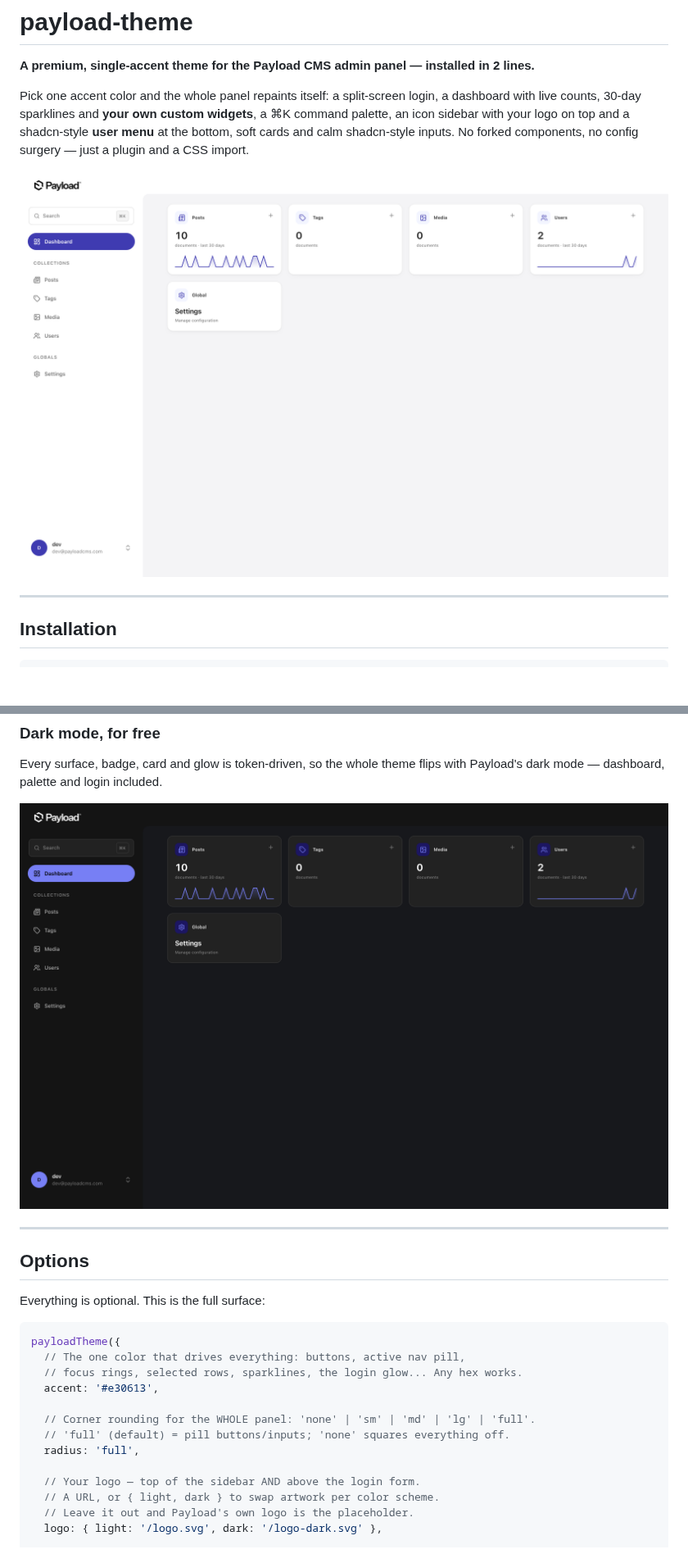
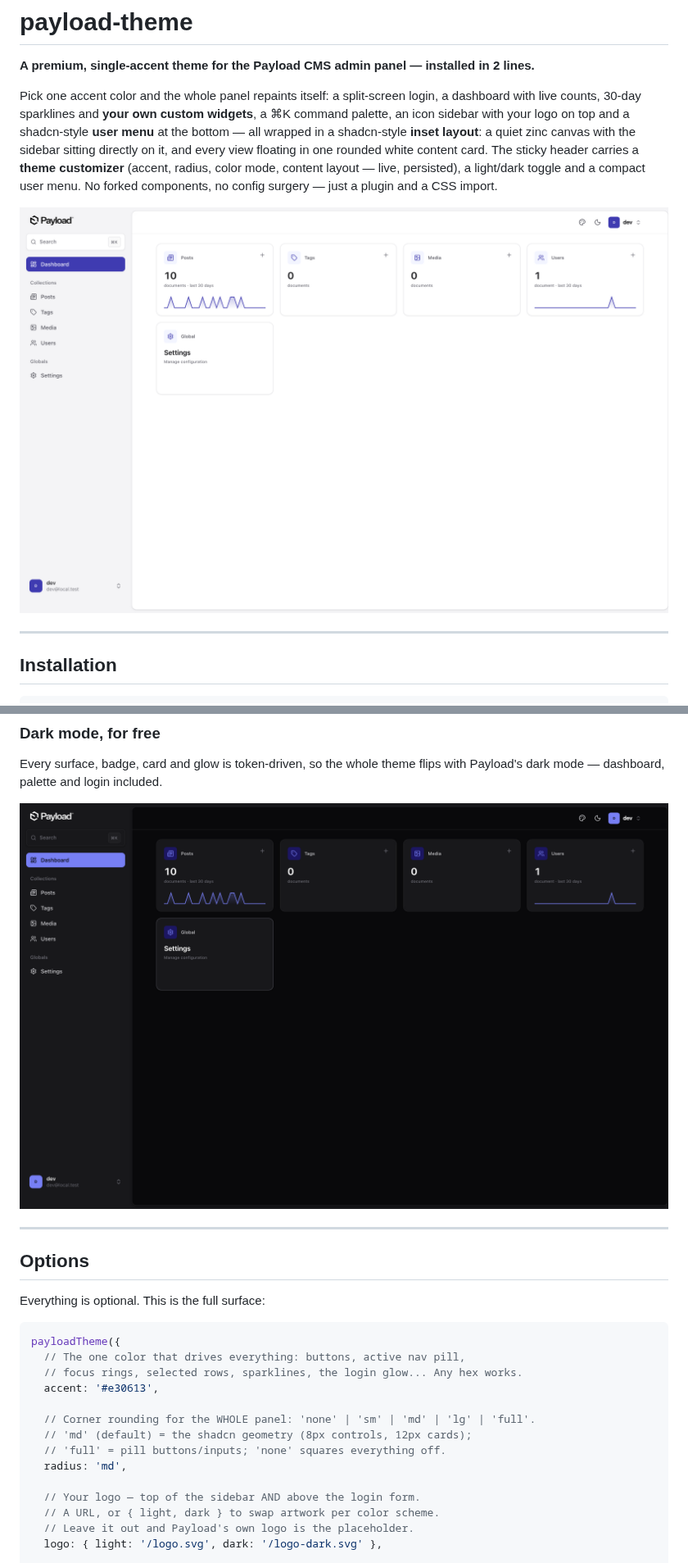
Before and after one commit to liderbektas/payload-theme, a Markdown page: README.md, 2 parts joined by grey strips. Shown at 82% size. Rendered like a GitHub page; pictures changed too: docs/dashboard-dark.png, docs/dashboard.png; blank space fills up the shorter version.

```diff
--- a/README.md
+++ b/README.md
@@ -2,7 +2,7 @@
 
 **A premium, single-accent theme for the Payload CMS admin panel — installed in 2 lines.**
 
-Pick one accent color and the whole panel repaints itself: a split-screen login, a dashboard with live counts, 30-day sparklines and **your own custom widgets**, a ⌘K command palette, an icon sidebar with your logo on top and a shadcn-style **user menu** at the bottom, soft cards and calm shadcn-style inputs. No forked components, no config surgery — just a plugin and a CSS import.
+Pick one accent color and the whole panel repaints itself: a split-screen login, a dashboard with live counts, 30-day sparklines and **your own custom widgets**, a ⌘K command palette, an icon sidebar with your logo on top and a shadcn-style **user menu** at the bottom — all wrapped in a shadcn-style **inset layout**: a quiet zinc canvas with the sidebar sitting directly on it, and every view floating in one rounded white content card. The sticky header carries a **theme customizer** (accent, radius, color mode, content layout — live, persisted), a light/dark toggle and a compact user menu. No forked components, no config surgery — just a plugin and a CSS import.
 
 ![Dashboard](docs/dashboard.png)
 
@@ -96,8 +100,9 @@ payloadTheme({
   accent: '#e30613',
 
   // Corner rounding for the WHOLE panel: 'none' | 'sm' | 'md' | 'lg' | 'full'.
-  // 'full' (default) = pill buttons/inputs; 'none' squares everything off.
-  radius: 'full',
+  // 'md' (default) = the shadcn geometry (8px controls, 12px cards);
+  // 'full' = pill buttons/inputs; 'none' squares everything off.
+  radius: 'md',
 
   // Your logo — top of the sidebar AND above the login form.
   // A URL, or { light, dark } to swap artwork per color scheme.
```
Also changed, not shown: other parts of README.md (+7 -3 lines), packages/payload-theme/README.md (+11 -6 lines), docs/command-palette.png, docs/edit-view.png, docs/list-view.png, docs/login.png, 9 other files.
